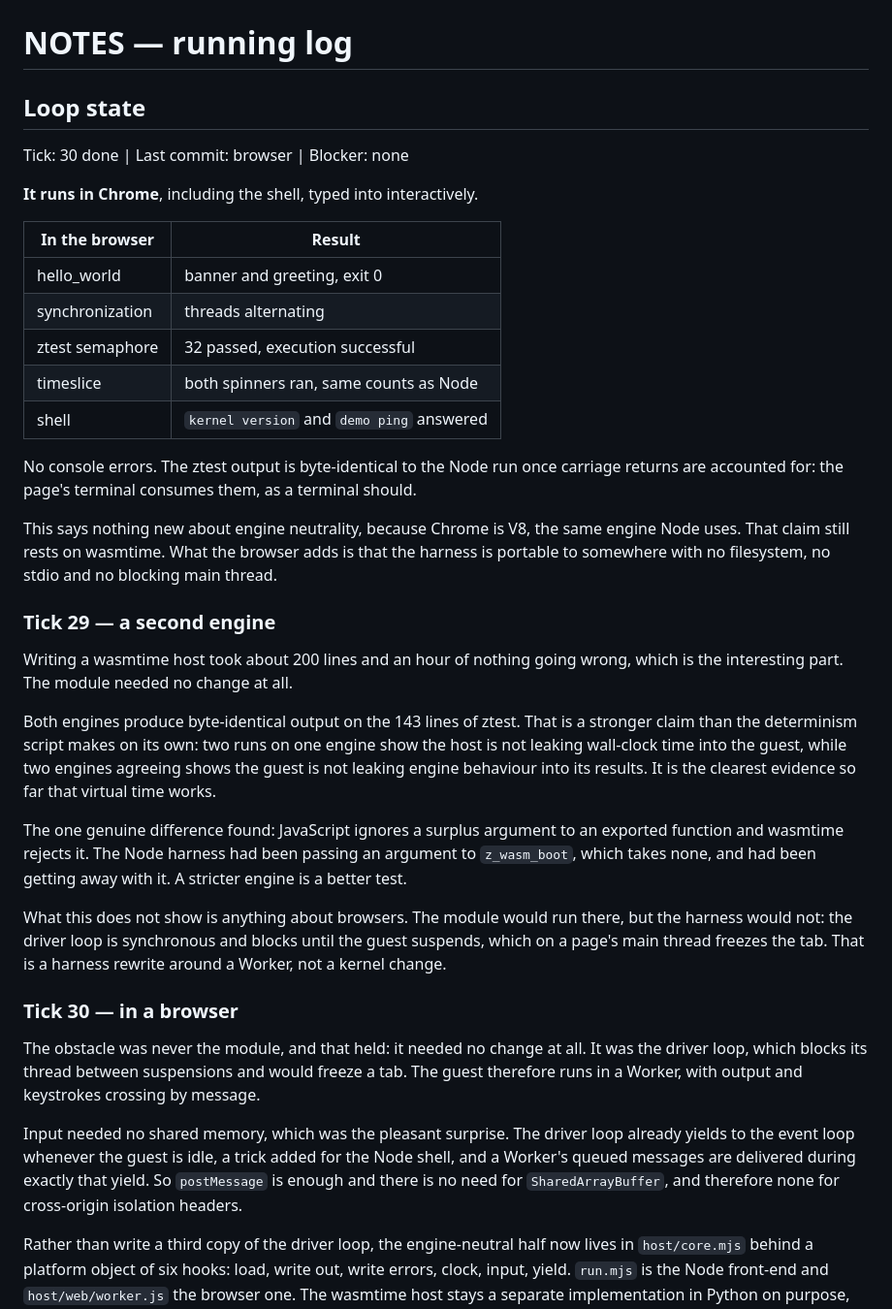
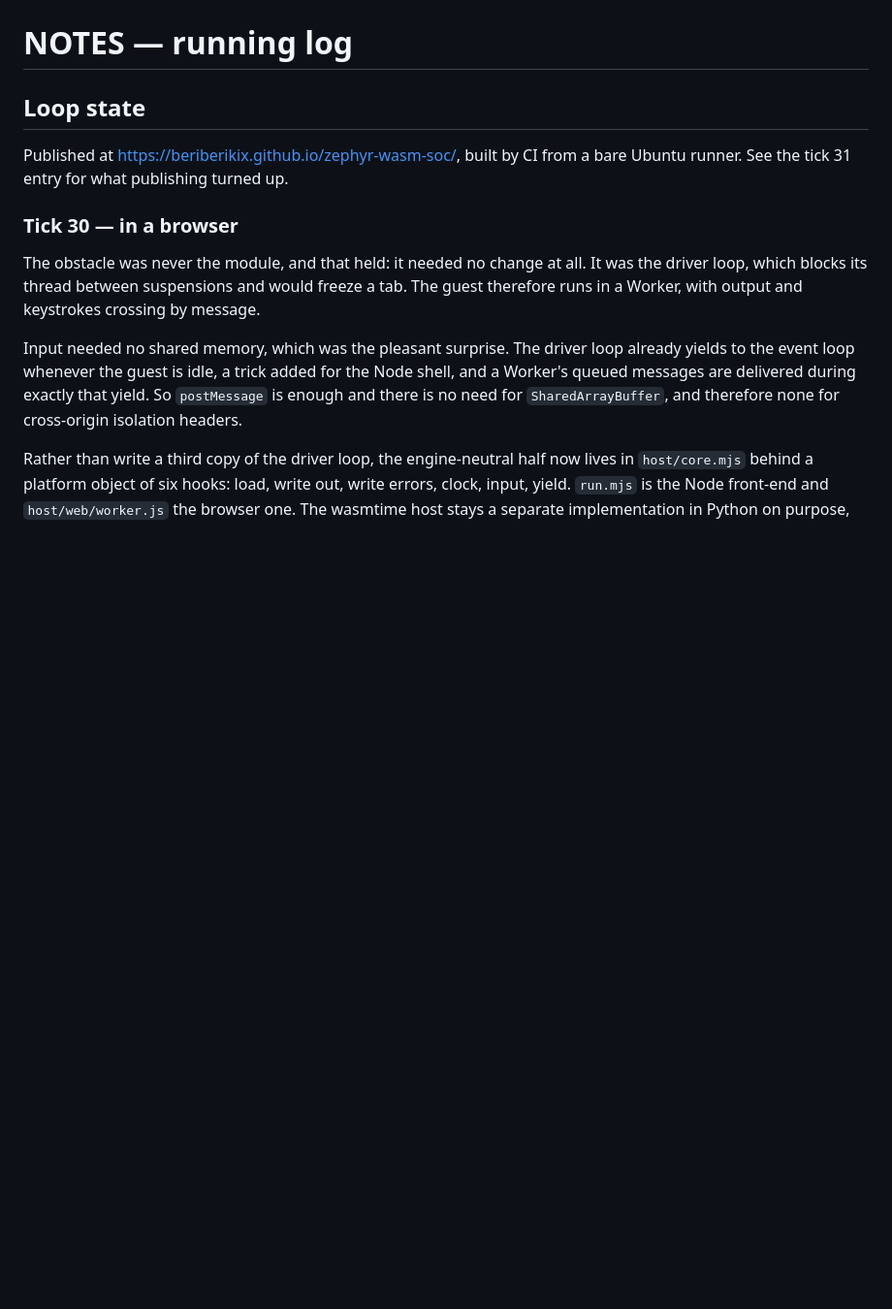
Before and after one commit to beriberikix/zephyr-wasm-soc, a Markdown page: NOTES.md, the part around one of its changes. Shown at 97% size. Rendered like a GitHub page; blank space fills up the shorter version.

```diff
--- a/NOTES.md
+++ b/NOTES.md
@@ -1,48 +1,9 @@
 # NOTES — running log
 
 ## Loop state
-Tick: 30 done  |  Last commit: browser  |  Blocker: none
-
-**It runs in Chrome**, including the shell, typed into interactively.
-
-| In the browser | Result |
-|---|---|
-| hello_world | banner and greeting, exit 0 |
-| synchronization | threads alternating |
-| ztest semaphore | 32 passed, execution successful |
-| timeslice | both spinners ran, same counts as Node |
-| shell | `kernel version` and `demo ping` answered |
-
-No console errors. The ztest output is byte-identical to the Node run once
-carriage returns are accounted for: the page's terminal consumes them, as a
-terminal should.
-
-This says nothing new about engine neutrality, because Chrome is V8, the same
-engine Node uses. That claim still rests on wasmtime. What the browser adds is
-that the harness is portable to somewhere with no filesystem, no stdio and no
-blocking main thread.
-
-
-### Tick 29 — a second engine
-
-Writing a wasmtime host took about 200 lines and an hour of nothing going
-wrong, which is the interesting part. The module needed no change at all.
-
-Both engines produce byte-identical output on the 143 lines of ztest. That is
-a stronger claim than the determinism script makes on its own: two runs on one
-engine show the host is not leaking wall-clock time into the guest, while two
-engines agreeing shows the guest is not leaking engine behaviour into its
-results. It is the clearest evidence so far that virtual time works.
-
-The one genuine difference found: JavaScript ignores a surplus argument to an
-exported function and wasmtime rejects it. The Node harness had been passing
-an argument to `z_wasm_boot`, which takes none, and had been getting away with
-it. A stricter engine is a better test.
-
-What this does not show is anything about browsers. The module would run
-there, but the harness would not: the driver loop is synchronous and blocks
-until the guest suspends, which on a page's main thread freezes the tab. That
-is a harness rewrite around a Worker, not a kernel change.
+Published at <https://beriberikix.github.io/zephyr-wasm-soc/>, built by CI
+from a bare Ubuntu runner. See the tick 31 entry for what publishing turned
+up.
 
 
 ### Tick 30 — in a browser
```
Also changed, not shown: other parts of NOTES.md (+34 -0 lines), README.md (+7 -2 lines).
